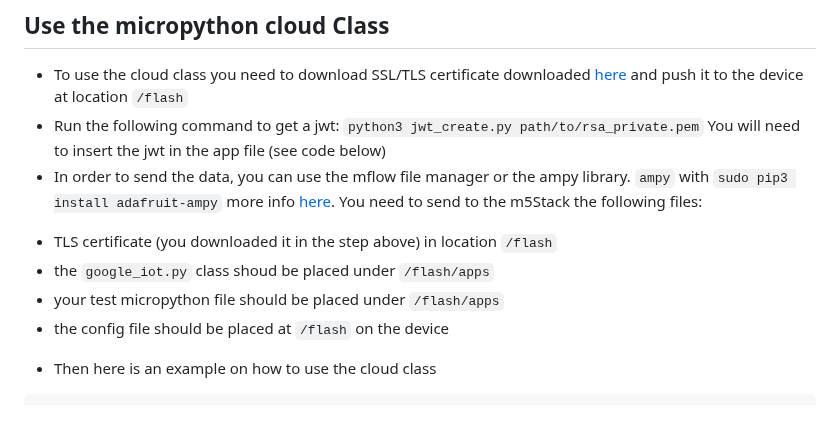
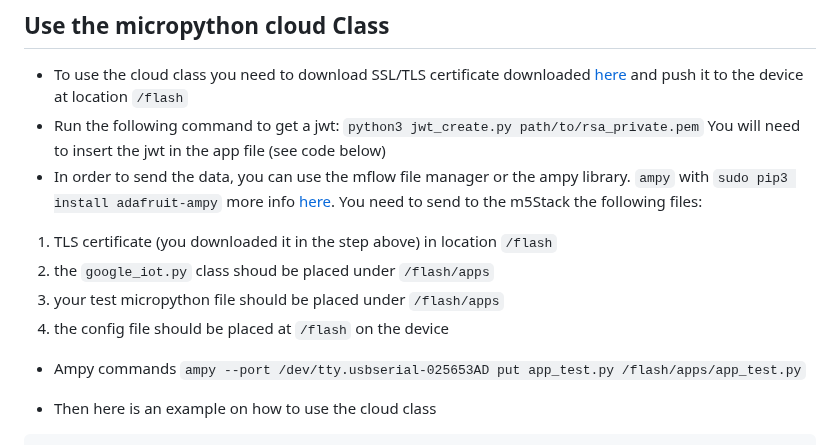
Before and after one commit to michalis0/Cloud-and-Advanced-Analytics, a Markdown page: project/iot_gcp.md, the part around the change. GitHub-like rendering; blank space fills up the shorter version.

```diff
--- a/project/iot_gcp.md
+++ b/project/iot_gcp.md
@@ -58,10 +58,14 @@ openssl rsa -in rsa_private.pem -pubout -out rsa_public.pem
   `python3 jwt_create.py path/to/rsa_private.pem`
   You will need to insert the jwt in the app file (see code below)
 * In order to send the data, you can use the mflow file manager or the ampy library.  `ampy` with `sudo pip3 install adafruit-ampy` more info [here](https://github.com/scientifichackers/ampy). You need to send to the m5Stack the following files:
-- TLS certificate (you downloaded it in the step above) in location `/flash`
-- the `google_iot.py` class shoud be placed under `/flash/apps`
-- your test micropython file should be placed under `/flash/apps`
-- the config file should be placed at `/flash` on the device
+1. TLS certificate (you downloaded it in the step above) in location `/flash`
+2. the `google_iot.py` class shoud be placed under `/flash/apps`
+3. your test micropython file should be placed under `/flash/apps`
+4. the config file should be placed at `/flash` on the device
+
+* Ampy commands
+`ampy --port /dev/tty.usbserial-025653AD put app_test.py /flash/apps/app_test.py`
+
 
 * Then here is an example on how to use the cloud class
 
```
